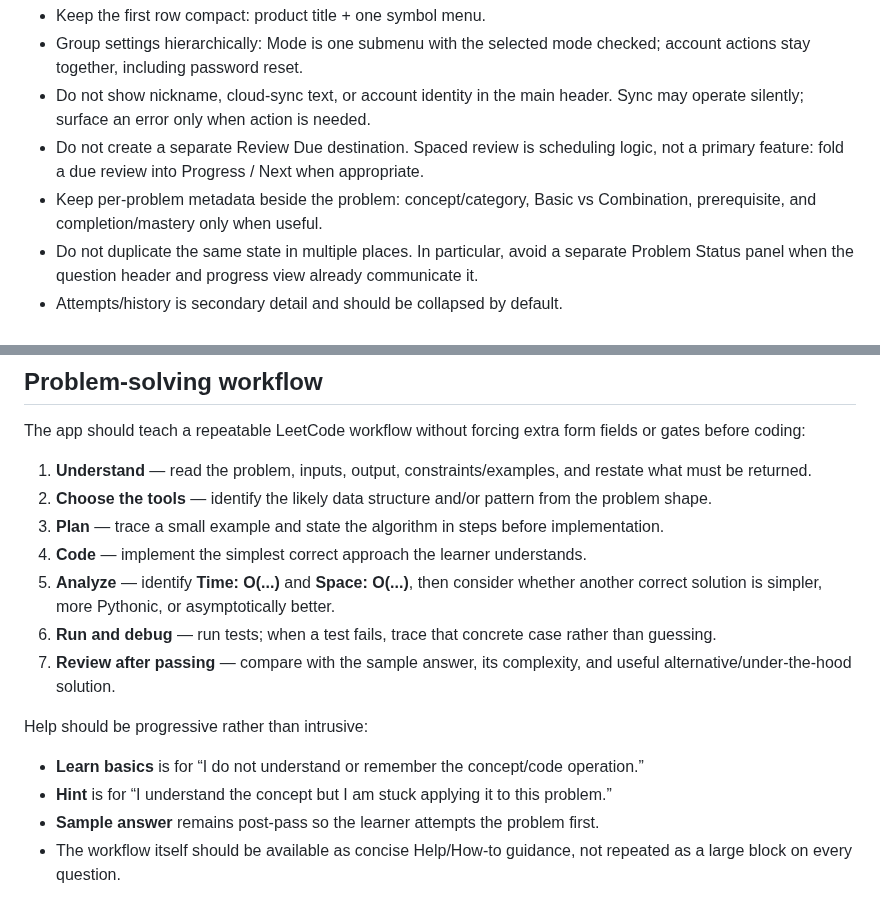
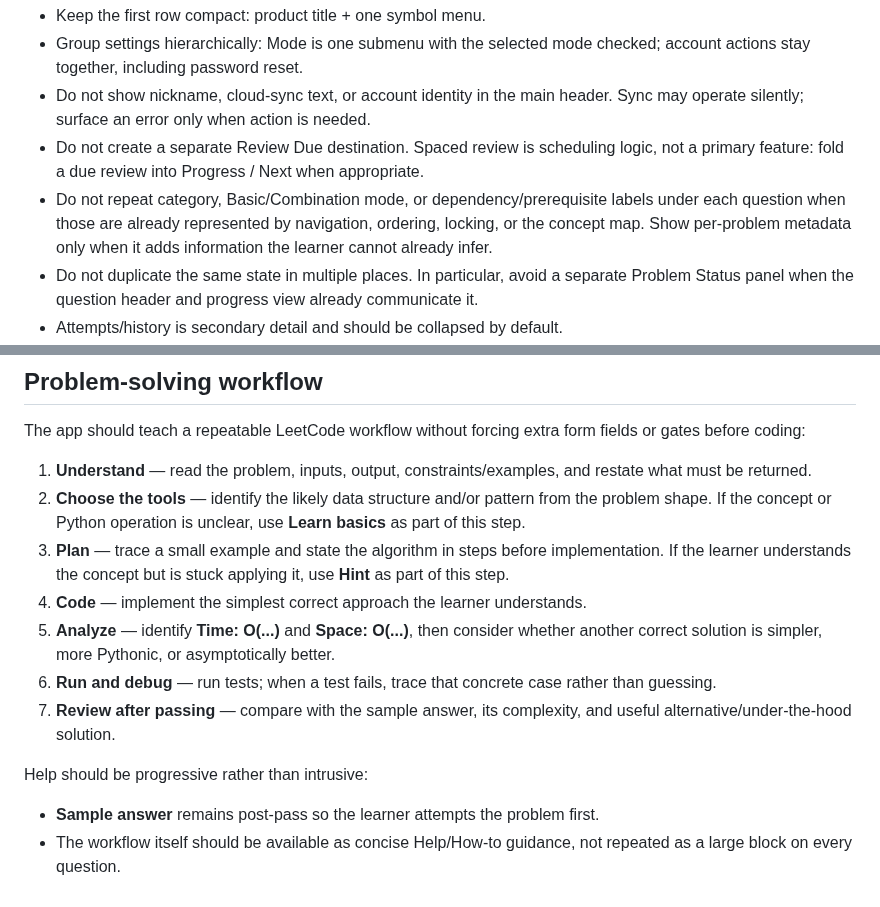
Before and after one commit to bruce07182/Leecode1, a Markdown page: SKILL.md, 2 parts joined by grey strips. Rendered like a GitHub page.

Commit message:
Simplify question metadata and integrate help into workflow

```diff
--- a/SKILL.md
+++ b/SKILL.md
@@ -345,7 +345,7 @@ The UI should keep the coding task as the primary surface. Before adding a contr
 - Group settings hierarchically: Mode is one submenu with the selected mode checked; account actions stay together, including password reset.
 - Do not show nickname, cloud-sync text, or account identity in the main header. Sync may operate silently; surface an error only when action is needed.
 - Do not create a separate Review Due destination. Spaced review is scheduling logic, not a primary feature: fold a due review into Progress / Next when appropriate.
-- Keep per-problem metadata beside the problem: concept/category, Basic vs Combination, prerequisite, and completion/mastery only when useful.
+- Do not repeat category, Basic/Combination mode, or dependency/prerequisite labels under each question when those are already represented by navigation, ordering, locking, or the concept map. Show per-problem metadata only when it adds information the learner cannot already infer.
 - Do not duplicate the same state in multiple places. In particular, avoid a separate Problem Status panel when the question header and progress view already communicate it.
 - Attempts/history is secondary detail and should be collapsed by default.
 - Prefer short action labels: Run, Hint, Learn basics, Reset, Sample answer, AI review.
@@ -357,16 +357,14 @@ The UI should keep the coding task as the primary surface. Before adding a contr
 The app should teach a repeatable LeetCode workflow without forcing extra form fields or gates before coding:
 
 1. **Understand** — read the problem, inputs, output, constraints/examples, and restate what must be returned.
-2. **Choose the tools** — identify the likely data structure and/or pattern from the problem shape.
-3. **Plan** — trace a small example and state the algorithm in steps before implementation.
+2. **Choose the tools** — identify the likely data structure and/or pattern from the problem shape. If the concept or Python operation is unclear, use **Learn basics** as part of this step.
+3. **Plan** — trace a small example and state the algorithm in steps before implementation. If the learner understands the concept but is stuck applying it, use **Hint** as part of this step.
 4. **Code** — implement the simplest correct approach the learner understands.
 5. **Analyze** — identify **Time: O(...)** and **Space: O(...)**, then consider whether another correct solution is simpler, more Pythonic, or asymptotically better.
 6. **Run and debug** — run tests; when a test fails, trace that concrete case rather than guessing.
 7. **Review after passing** — compare with the sample answer, its complexity, and useful alternative/under-the-hood solution.
 
 Help should be progressive rather than intrusive:
-- **Learn basics** is for “I do not understand or remember the concept/code operation.”
-- **Hint** is for “I understand the concept but I am stuck applying it to this problem.”
 - **Sample answer** remains post-pass so the learner attempts the problem first.
 - The workflow itself should be available as concise Help/How-to guidance, not repeated as a large block on every question.
 
```
